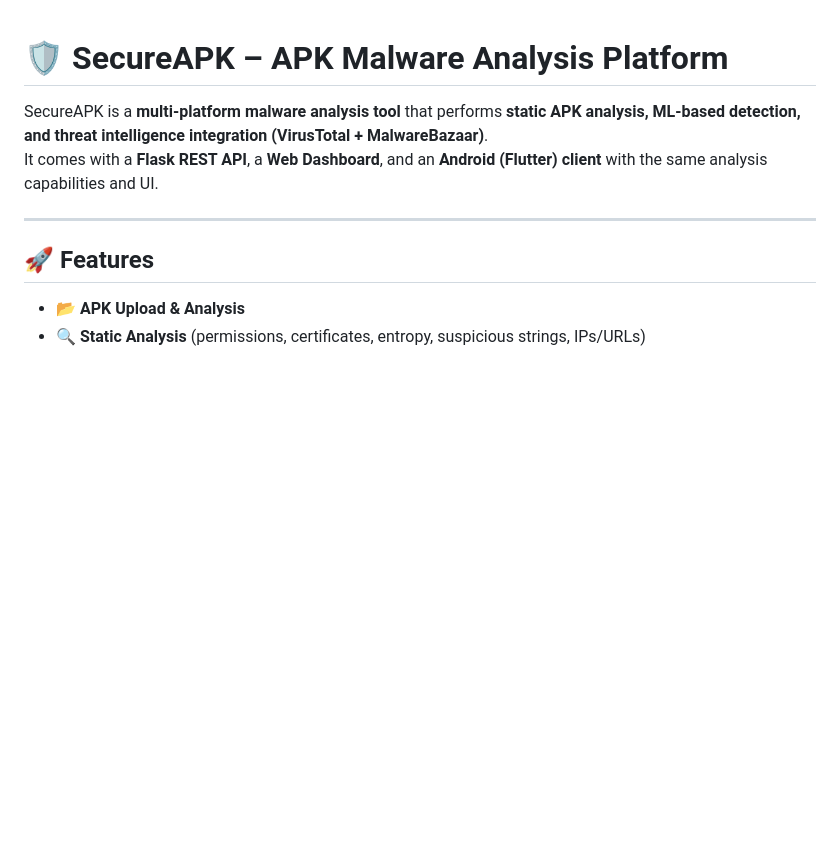
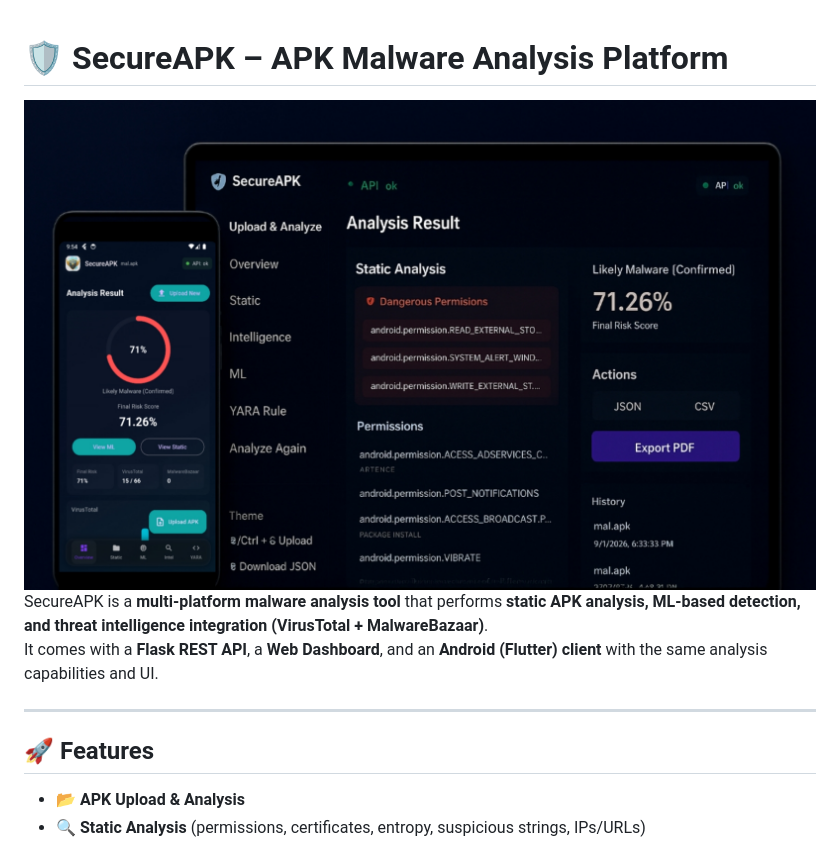
Before and after one commit to hackyshadab/SecureAPK, a Markdown page: README.md, the part around the change. GitHub-like rendering; blank space fills up the shorter version.

```diff
--- a/README.md
+++ b/README.md
@@ -1,5 +1,6 @@
 # 🛡️ SecureAPK – APK Malware Analysis Platform
 
+![Static Analysis](API_WEBAPP/images/splash.jpg)
 SecureAPK is a **multi-platform malware analysis tool** that performs **static APK analysis, ML-based detection, and threat intelligence integration (VirusTotal + MalwareBazaar)**.
 It comes with a **Flask REST API**, a **Web Dashboard**, and an **Android (Flutter) client** with the same analysis capabilities and UI.
 
```
